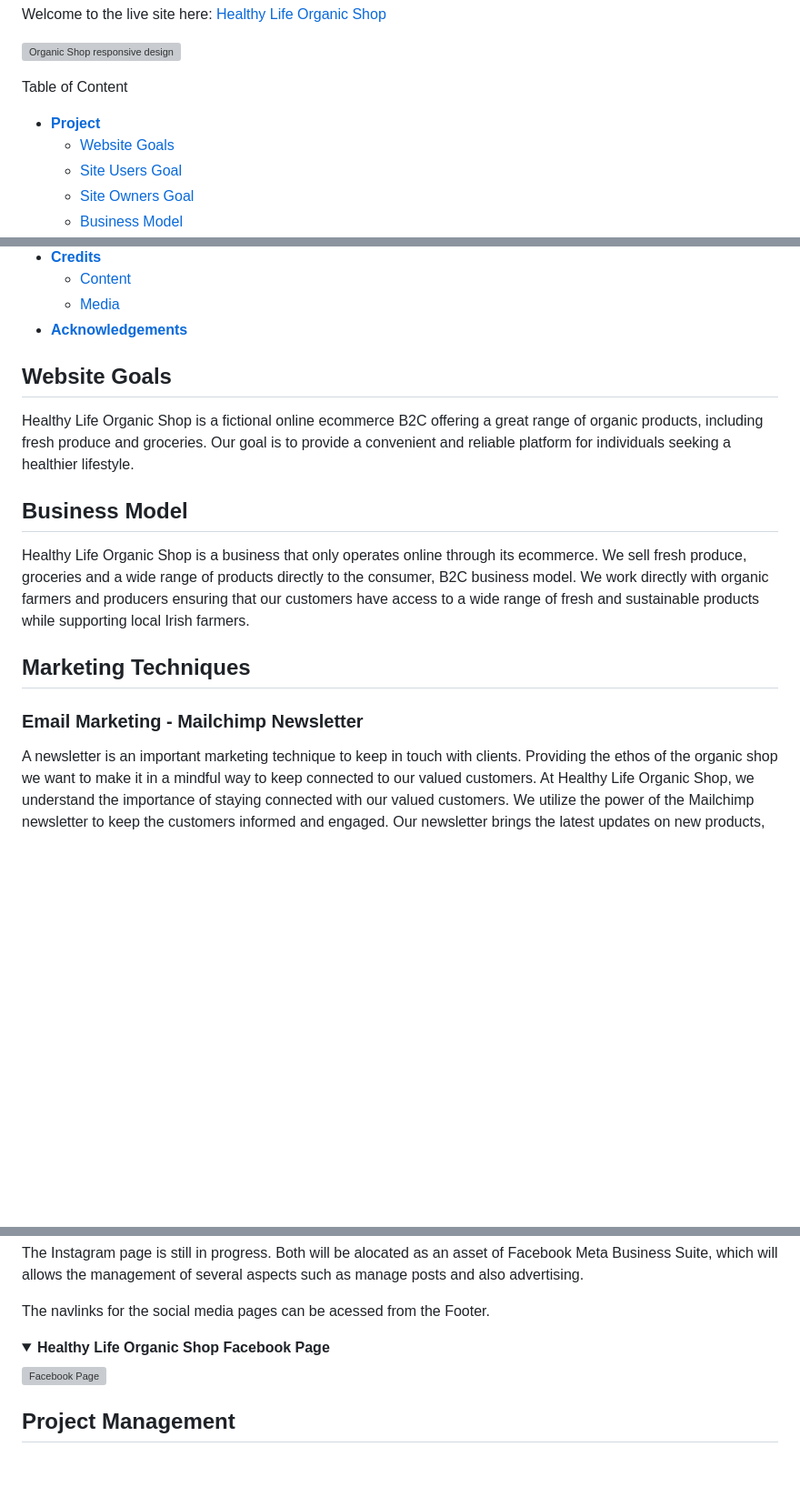
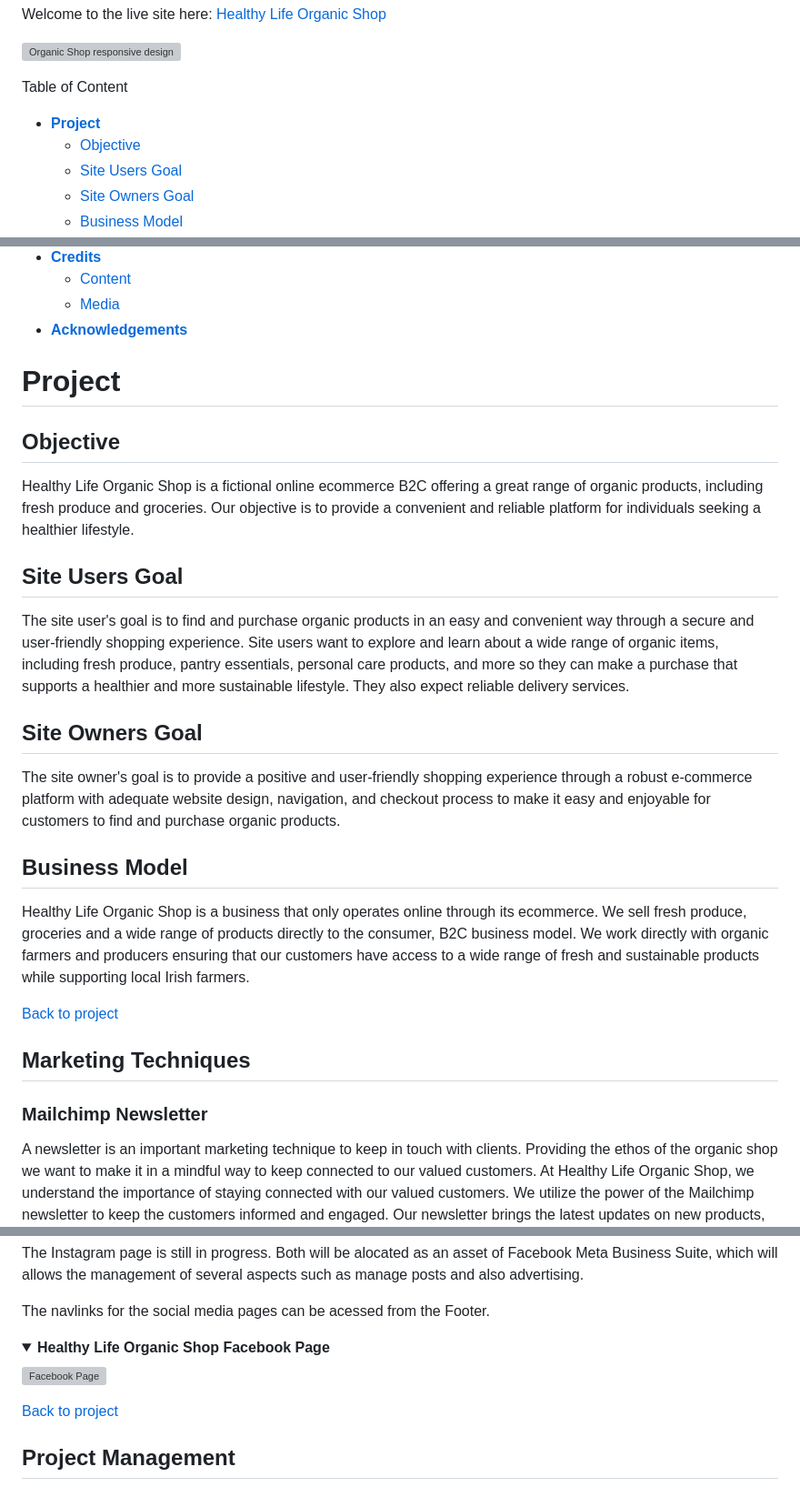
Before and after one commit to fmstacco/healthylife-organicshop, a Markdown page: README.md, 3 parts joined by grey strips. Shown: that part at 91% size. Rendered like a GitHub page; folded sections open; blank space fills up the shorter version; grey boxes are pictures that could not be loaded.

Commit message:
Add content to project topic to README

```diff
--- a/README.md
+++ b/README.md
@@ -11,7 +11,7 @@ Welcome to the live site here: <a href="https://organic-shop.herokuapp.com/" tar
 Table of Content
 
 * [**Project**](<#project>)
-    * [Website Goals](<#website-goals>)
+    * [Objective](<#objective>)
     * [Site Users Goal](<#site-users-goal>)
     * [Site Owners Goal](<#site-owners-goal>)
     * [Business Model](<#business-model>)
@@ -53,18 +53,30 @@ Table of Content
 * [**Acknowledgements**](<#acknowledgements>)
 
 
-## Website Goals
 
-Healthy Life Organic Shop is a fictional online ecommerce B2C offering a great range of organic products, including fresh produce and groceries. Our goal is to provide a convenient and reliable platform for individuals seeking a healthier lifestyle.
+# **Project**
 
+## Objective
+
+Healthy Life Organic Shop is a fictional online ecommerce B2C offering a great range of organic products, including fresh produce and groceries. Our objective is to provide a convenient and reliable platform for individuals seeking a healthier lifestyle.
+
+## Site Users Goal
+
+The site user's goal is to find and purchase organic products in an easy and convenient way through a secure and user-friendly shopping experience. Site users want to explore and learn about a wide range of organic items, including fresh produce, pantry essentials, personal care products, and more so they can make a purchase that supports a healthier and more sustainable lifestyle. They also expect reliable delivery services.
+
+## Site Owners Goal
+
+The site owner's goal is to provide a positive and user-friendly shopping experience through a robust e-commerce platform with adequate website design, navigation, and checkout process to make it easy and enjoyable for customers to find and purchase organic products.
 
 ## Business Model
 
 Healthy Life Organic Shop is a business that only operates online through its ecommerce. We sell fresh produce, groceries and a wide range of products directly to the consumer, B2C business model. We work directly with organic farmers and producers ensuring that our customers have access to a wide range of fresh and sustainable products while supporting local Irish farmers.
 
+[Back to project](<#project>)
+
 ## Marketing Techniques
 
-### Email Marketing - Mailchimp Newsletter
+### Mailchimp Newsletter
 
 A newsletter is an important marketing technique to keep in touch with clients. Providing the ethos of the organic shop we want to make it in a mindful way to keep connected to our valued customers. At Healthy Life Organic Shop, we understand the importance of staying connected with our valued customers. We utilize the power of the Mailchimp newsletter to keep the customers informed and engaged. Our newsletter brings the latest updates on new products, exclusive deals, and products on season,  and also keeps the customers informed about our blog posts, providing you with valuable insights and tips for maintaining a healthy lifestyle.
 
@@ -86,6 +98,8 @@ The navlinks for the social media pages can be acessed from the Footer.
 
 <img src="./static/images/readme/facebook-page.jpg" alt="Facebook Page"></details>
 
+
+[Back to project](<#project>)
 
 ## Project Management
 
```
